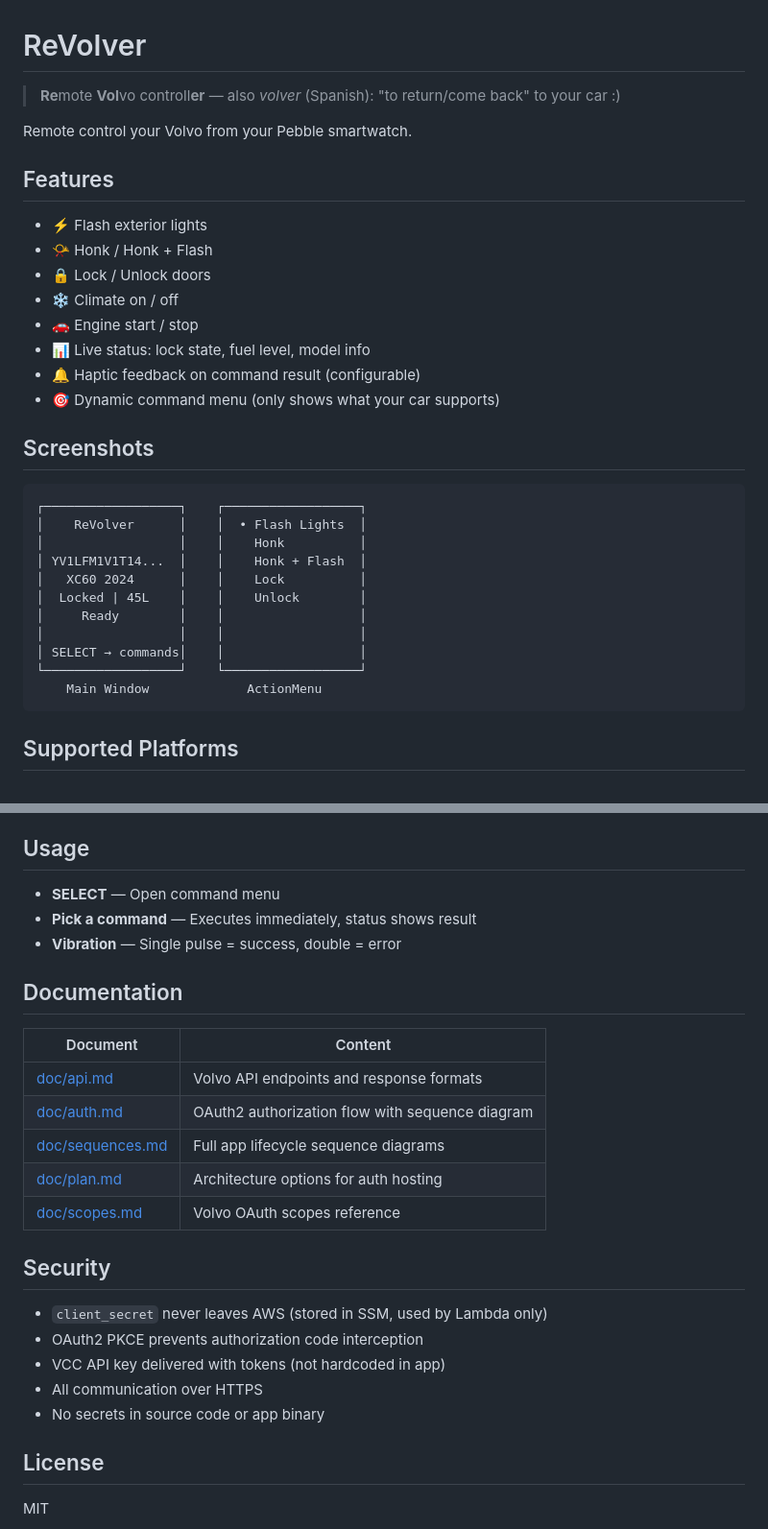
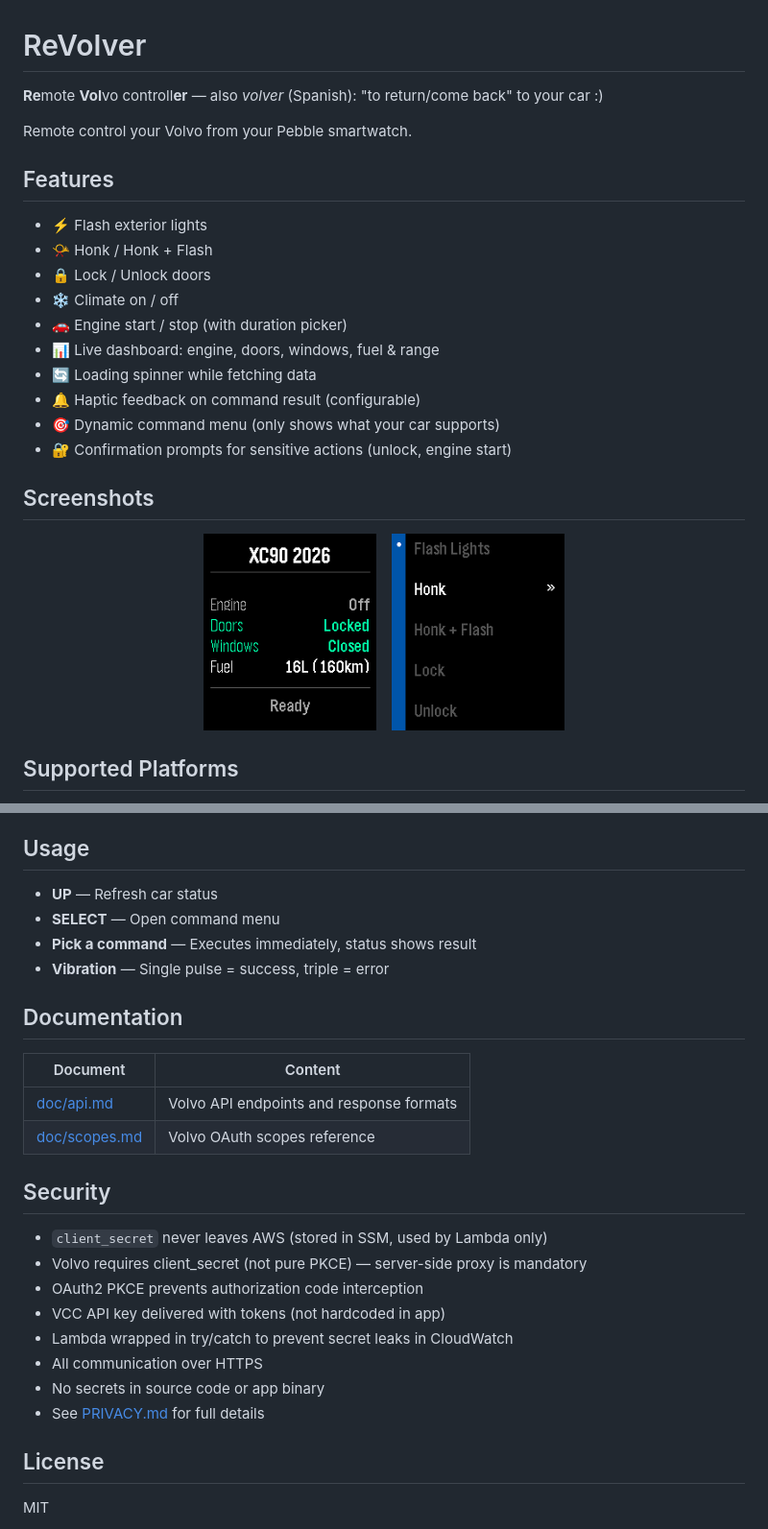
Before and after one commit to piotrserafin/ReVolver, a Markdown page: README.md, 2 parts joined by grey strips. Shown at 96% size. GitHub-like rendering; pictures changed too: resources/images/screenshot_action.png (added), resources/images/screenshot_main.png (added).

Commit message:
feat: new dashboard layout with spinner, live engine/windows/range status, token refresh on manual reload

````diff
--- a/README.md
+++ b/README.md
@@ -1,6 +1,6 @@
 # ReVolver
 
-> **Re**mote **Vol**vo controll**er** — also _volver_ (Spanish): "to return/come back" to your car :)
+**Re**mote **Vol**vo controll**er** — also _volver_ (Spanish): "to return/come back" to your car :)
 
 Remote control your Volvo from your Pebble smartwatch.
 
@@ -10,26 +10,20 @@ Remote control your Volvo from your Pebble smartwatch.
 - 📯 Honk / Honk + Flash
 - 🔒 Lock / Unlock doors
 - ❄️ Climate on / off
-- 🚗 Engine start / stop
-- 📊 Live status: lock state, fuel level, model info
+- 🚗 Engine start / stop (with duration picker)
+- 📊 Live dashboard: engine, doors, windows, fuel & range
+- 🔄 Loading spinner while fetching data
 - 🔔 Haptic feedback on command result (configurable)
 - 🎯 Dynamic command menu (only shows what your car supports)
+- 🔐 Confirmation prompts for sensitive actions (unlock, engine start)
 
 ## Screenshots
 
-```
-┌──────────────────┐    ┌──────────────────┐
-│    ReVolver      │    │  • Flash Lights  │
-│                  │    │    Honk          │
-│ YV1LFM1V1T14...  │    │    Honk + Flash  │
-│   XC60 2024      │    │    Lock          │
-│  Locked | 45L    │    │    Unlock        │
-│     Ready        │    │                  │
-│                  │    │                  │
-│ SELECT → commands│    │                  │
-└──────────────────┘    └──────────────────┘
-    Main Window             ActionMenu
-```
+<p align="center">
+  <img src="resources/images/screenshot_main.png" alt="Main Window" width="180">
+  &nbsp;&nbsp;
+  <img src="resources/images/screenshot_action.png" alt="Action Menu" width="180">
+</p>
 
 ## Supported Platforms
 
@@ -120,27 +112,28 @@ pebble install --phone <IP>
 
 ## Usage
 
+- **UP** — Refresh car status
 - **SELECT** — Open command menu
 - **Pick a command** — Executes immediately, status shows result
-- **Vibration** — Single pulse = success, double = error
+- **Vibration** — Single pulse = success, triple = error
 
 ## Documentation
 
-| Document                             | Content                                         |
-| ------------------------------------ | ----------------------------------------------- |
-| [doc/api.md](doc/api.md)             | Volvo API endpoints and response formats        |
-| [doc/auth.md](doc/auth.md)           | OAuth2 authorization flow with sequence diagram |
-| [doc/sequences.md](doc/sequences.md) | Full app lifecycle sequence diagrams            |
-| [doc/plan.md](doc/plan.md)           | Architecture options for auth hosting           |
-| [doc/scopes.md](doc/scopes.md)       | Volvo OAuth scopes reference                    |
+| Document                       | Content                                  |
+| ------------------------------ | ---------------------------------------- |
+| [doc/api.md](doc/api.md)       | Volvo API endpoints and response formats |
+| [doc/scopes.md](doc/scopes.md) | Volvo OAuth scopes reference             |
 
 ## Security
 
 - `client_secret` never leaves AWS (stored in SSM, used by Lambda only)
+- Volvo requires client_secret (not pure PKCE) — server-side proxy is mandatory
 - OAuth2 PKCE prevents authorization code interception
 - VCC API key delivered with tokens (not hardcoded in app)
+- Lambda wrapped in try/catch to prevent secret leaks in CloudWatch
 - All communication over HTTPS
 - No secrets in source code or app binary
+- See [PRIVACY.md](PRIVACY.md) for full details
 
 ## License
 
````
Also changed, not shown: other parts of README.md (+4 -6 lines), infra/lambda/README.md (+1 -0 lines), resources/images/icon_144.png (added), resources/images/icon_80.png (added), 5 other files.
